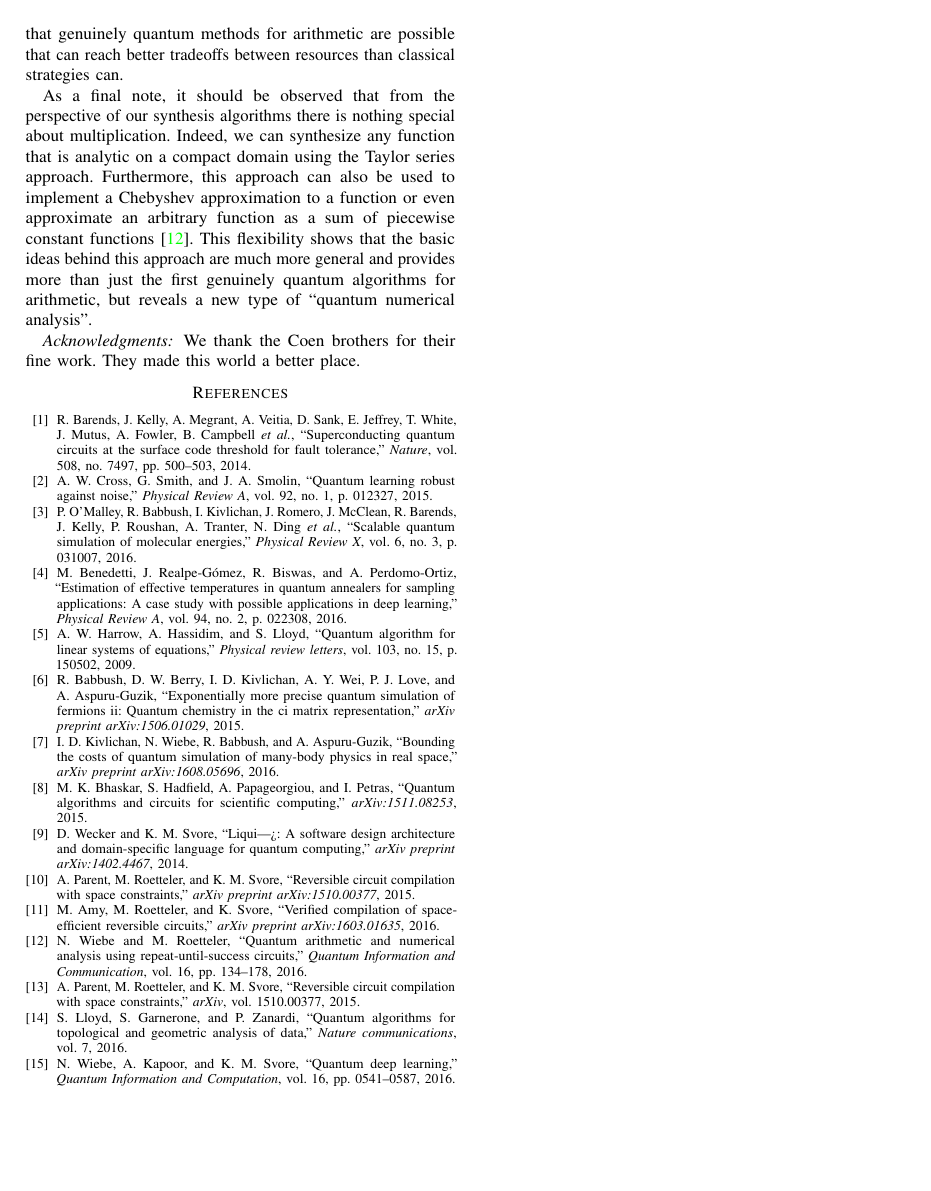
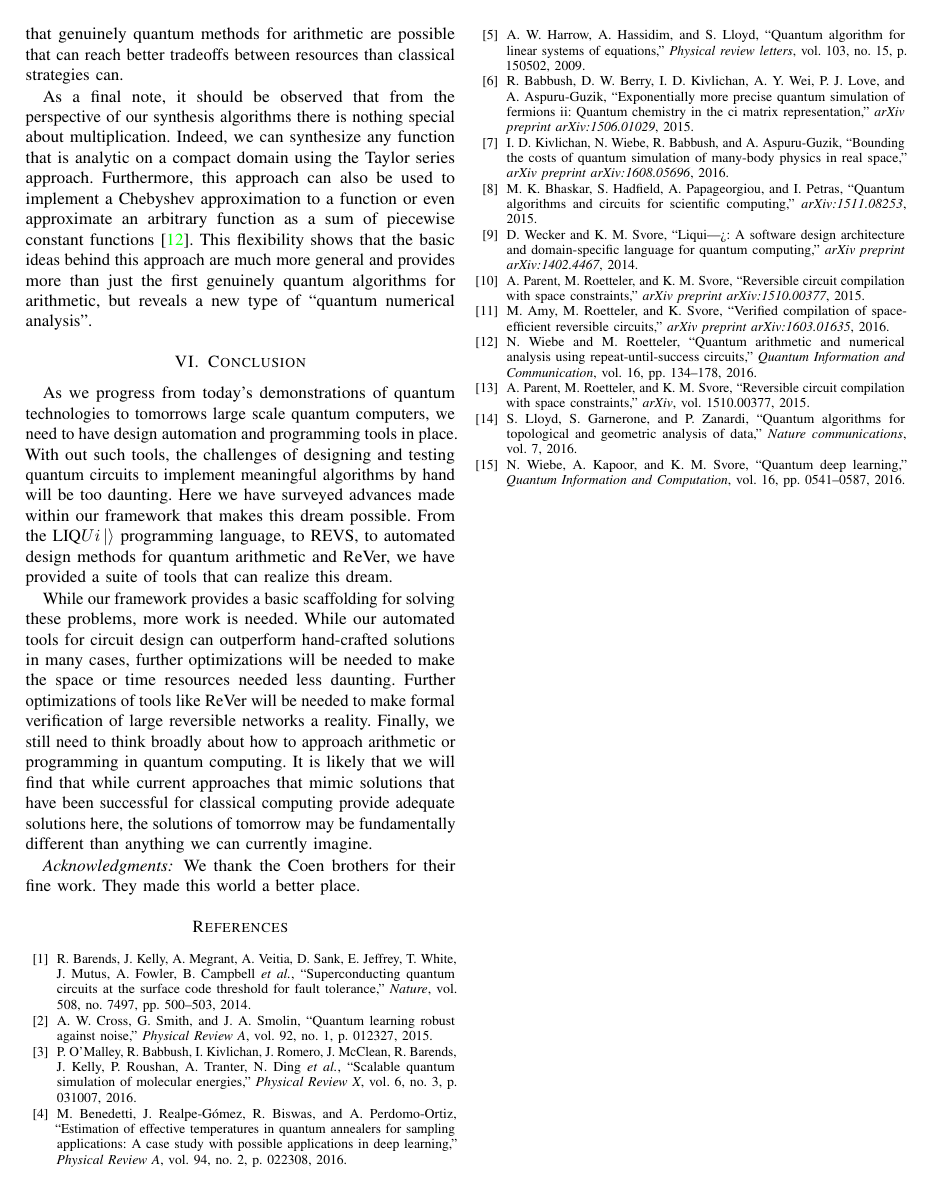
Before and after one commit to nathanwiebe2000/Design-Automation, a LaTeX paper (main.tex): page 3 of 3. Compiled offline with pdfLaTeX.

Commit message:
Added conclusion

```diff
--- a/main.tex
+++ b/main.tex
@@ -176,6 +176,18 @@ We see that while the Carry-Ripple multiplier requires more qubits as the precis
 
 As a final note, it should be observed that from the perspective of our synthesis algorithms there is nothing special about multiplication.  Indeed, we can synthesize any function that is analytic on a compact domain using the Taylor series approach.  Furthermore, this approach can also be used to implement a Chebyshev approximation to a function or even approximate an arbitrary function as a sum of piecewise constant functions~\cite{WR16}.  This flexibility shows that the basic ideas behind this approach are much more general and provides more than just the first genuinely quantum algorithms for arithmetic, but reveals a new type of ``quantum numerical analysis''.
 
+\section{Conclusion}
+As we progress from today's demonstrations of quantum technologies to tomorrows large scale quantum computers, we need to have
+design automation and programming tools in place.  With out such tools, the challenges of designing and testing quantum circuits to implement meaningful
+algorithms by hand will be too daunting.  Here we have surveyed advances made within our framework that makes this dream possible.
+From the \Liquid programming language, to REVS, to automated design methods for quantum arithmetic and ReVer, we have provided a suite of tools
+that can realize this dream.
+
+While our framework provides a basic scaffolding for solving these problems, more work is needed.  While our automated tools for circuit design can outperform hand-crafted
+solutions in many cases, further optimizations will be needed to make the space or time resources needed less daunting.  Further optimizations of tools like ReVer will
+be needed to make formal verification of large reversible networks a reality.  Finally, we still need to think broadly about how to approach arithmetic or programming
+in quantum computing.  It is likely that we will find that while current approaches that mimic solutions that have been successful for classical computing provide adequate solutions here,
+the solutions of tomorrow may be fundamentally different than anything we can currently imagine.
 
 \subsubsection*{Acknowledgments} We thank the Coen brothers for their fine work. They made this world a better place.
 
```
Also changed, not shown: main.tex (2 more changed lines).
